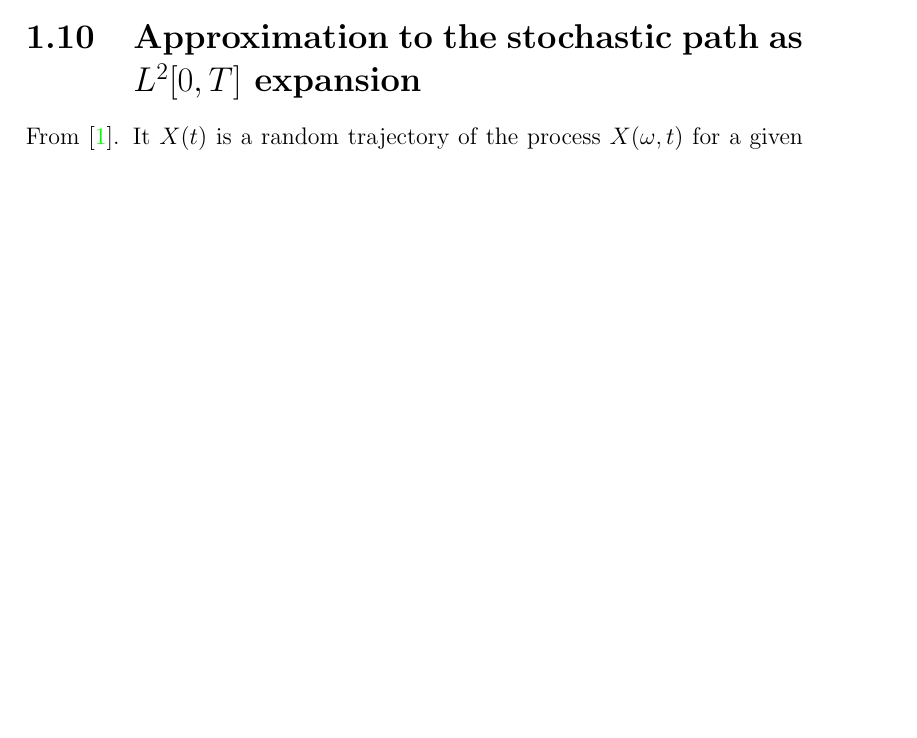
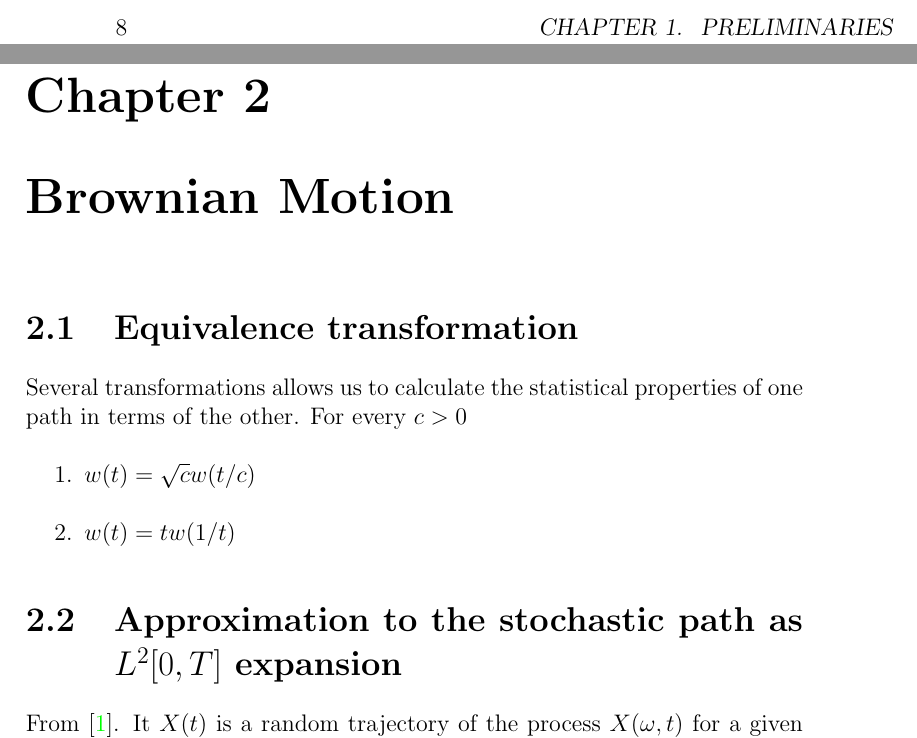
Before and after one commit to ofirENS/GeneralTheory, a LaTeX book (Stochastic Proccesses/stochasticProcesses.tex): part of page 7 of 21 before the commit and two parts of pages 8 and 9 of 23 after it, the two joined at a grey line, cut at the place of the change, the shorter picture padded with empty space. Compiled offline with pdfLaTeX.

```diff
--- a/Stochastic Proccesses/stochasticProcesses.tex
+++ b/Stochastic Proccesses/stochasticProcesses.tex
@@ -129,6 +129,13 @@
 \begin{equation*}
 \mathbb{E}[x(t)|x(t_1)=x1,x(t_2)=x_2,...x(t_n)=x_n]=x_n
 \end{equation*}
+\chapter{Brownian Motion}
+\section{Equivalence transformation}
+Several transformations allows us to calculate the statistical properties of one path in terms of the other. For every $c>0$
+\begin{enumerate}
+\item $w(t) = \sqrt{c}w(t/c)$
+\item $w(t) = tw(1/t)$
+\end{enumerate}
 
 \section{Approximation to the stochastic path as $L^2[0,T]$ expansion}
 From \cite{iacus2009simulation}. It $X(t)$ is a random trajectory of the process $X(\omega, t)$ for a given $\omega$, the Weiner process $W(t)$ has trajectories belonging to $L^2[0,T]$ for almost all $\omega$'s, and the \textbf{\href{http://en.wikipedia.org/wiki/Karhunen-Loeve_theorem}{Karhunen-Loeve}} expansion for it takes the form
```
Also changed, not shown: Stochastic Proccesses/stochasticProcesses.pdf, Stochastic Proccesses/stochasticProcesses.tex (4 more changed lines), 6 other files.
